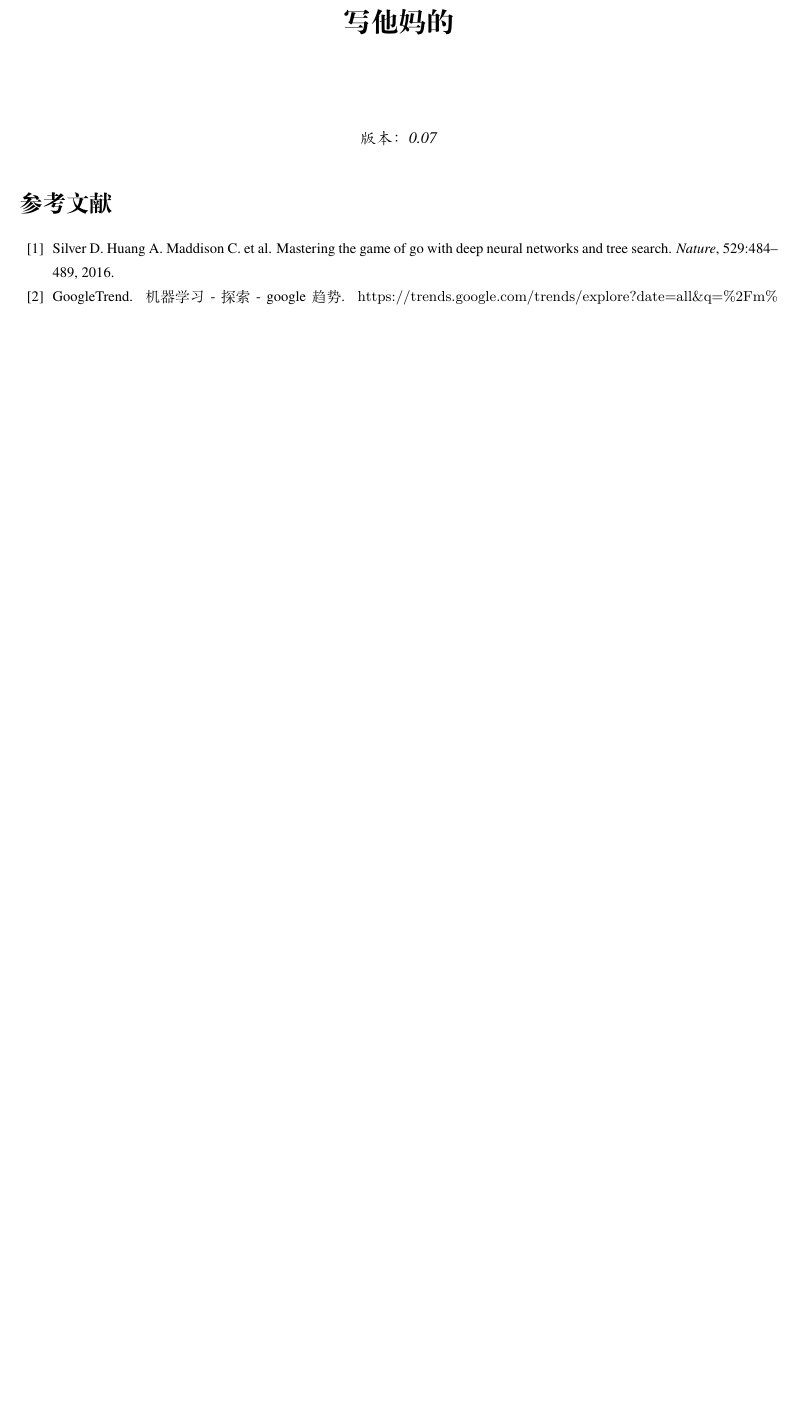
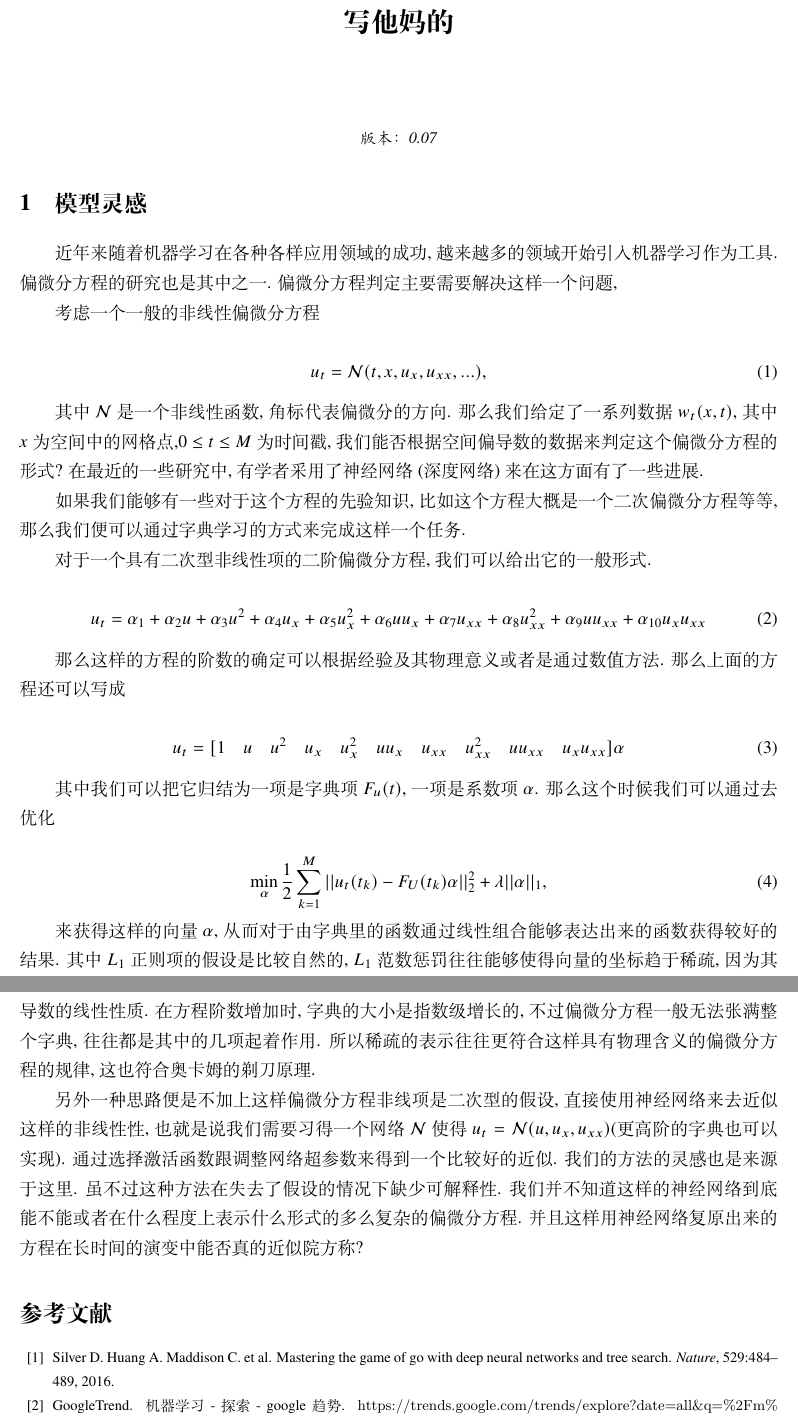
Before and after one commit to martyrzsd/menglaoshiwansuiwansuiwanwansui, a LaTeX document (ElegantPaper-master/MDYSB2/MDYSB2.tex): part of the page before the commit and two parts of pages 1 and 2 of 3 after it, the two joined at a grey line, cut so that both start at the same text, the shorter picture padded with empty space. Compiled offline with XeLaTeX.

Commit message:
偏微分方程

```diff
--- a/ElegantPaper-master/MDYSB2/MDYSB2.tex
+++ b/ElegantPaper-master/MDYSB2/MDYSB2.tex
@@ -20,6 +22,45 @@
 \maketitle
 
 
+\section{模型灵感}
+
+近年来随着机器学习在各种各样应用领域的成功, 越来越多的领域开始引入机器学习作为工具. 偏微分方程的研究也是其中之一. 偏微分方程判定主要需要解决这样一个问题,
+
+
+
+考虑一个一般的非线性偏微分方程
+
+\begin{equation}
+	u_t=\mathcal N(t,x,u_x,u_{xx},...),
+\end{equation}
+
+其中$\mathcal N$是一个非线性函数, 角标代表偏微分的方向. 那么我们给定了一系列数据$w_t(x,t)$, 其中$x$为空间中的网格点,$0\leq t\leq M$为时间戳, 我们能否根据空间偏导数的数据来判定这个偏微分方程的形式? 在最近的一些研究中, 有学者采用了神经网络(深度网络)来在这方面有了一些进展.
+
+如果我们能够有一些对于这个方程的先验知识, 比如这个方程大概是一个二次偏微分方程等等, 那么我们便可以通过字典学习的方式来完成这样一个任务.
+
+对于一个具有二次型非线性项的二阶偏微分方程, 我们可以给出它的一般形式.
+
+\begin{equation}
+	u_t=\alpha_1+\alpha_2u+\alpha_3u^2+\alpha_4u_x+\alpha_5u_x^2+\alpha_6uu_x+\alpha_7u_{xx}+\alpha_8u_{xx}^2+\alpha_9uu_{xx}+\alpha_{10}u_xu_{xx}
+\end{equation}
+
+那么这样的方程的阶数的确定可以根据经验及其物理意义或者是通过数值方法. 那么上面的方程还可以写成
+
+\begin{equation}
+	u_t=[1\quad u\quad u^2\quad u_x\quad u_x^2\quad uu_x\quad u_{xx}\quad u_{xx}^2\quad uu_{xx}\quad u_xu_{xx}] \mathbf \alpha
+\end{equation}
+
+其中我们可以把它归结为一项是字典项$F_u(t)$, 一项是系数项$\alpha$. 那么这个时候我们可以通过去优化
+
+\begin{equation}
+	\min_\alpha \dfrac{1}{2}\sum_{k=1}^M ||u_t(t_k)-F_U(t_k)\alpha||_2^2+\lambda||\alpha||_1,
+\end{equation}
+
+来获得这样的向量$\alpha$, 从而对于由字典里的函数通过线性组合能够表达出来的函数获得较好的结果. 其中$L_1$正则项的假设是比较自然的, $L_1$范数惩罚往往能够使得向量的坐标趋于稀疏, 因为其导数的线性性质. 在方程阶数增加时, 字典的大小是指数级增长的, 不过偏微分方程一般无法张满整个字典, 往往都是其中的几项起着作用. 所以稀疏的表示往往更符合这样具有物理含义的偏微分方程的规律, 这也符合奥卡姆的剃刀原理.
+
+另外一种思路便是不加上这样偏微分方程非线项是二次型的假设, 直接使用神经网络来去近似这样的非线性性, 也就是说我们需要习得一个网络$\mathcal N$使得$u_t=\mathcal N(u,u_x,u_{xx})$(更高阶的字典也可以实现). 通过选择激活函数跟调整网络超参数来得到一个比较好的近似. 我们的方法的灵感也是来源于这里. 虽不过这种方法在失去了假设的情况下缺少可解释性. 我们并不知道这样的神经网络到底能不能或者在什么程度上表示什么形式的多么复杂的偏微分方程. 并且这样用神经网络复原出来的方程在长时间的演变中能否真的近似院方称?
+
+
 \nocite{*}
 
 % 如果想修改参考文献样式（非国标），请把下行取消注释，并换成合适的样式（比如 unsrt，plain 样式）。
```
Also changed, not shown: ElegantPaper-master/elegantpaper-cn.pdf, ElegantPaper-master/MDYSB2/MDYSB2.tex (2 more changed lines).
